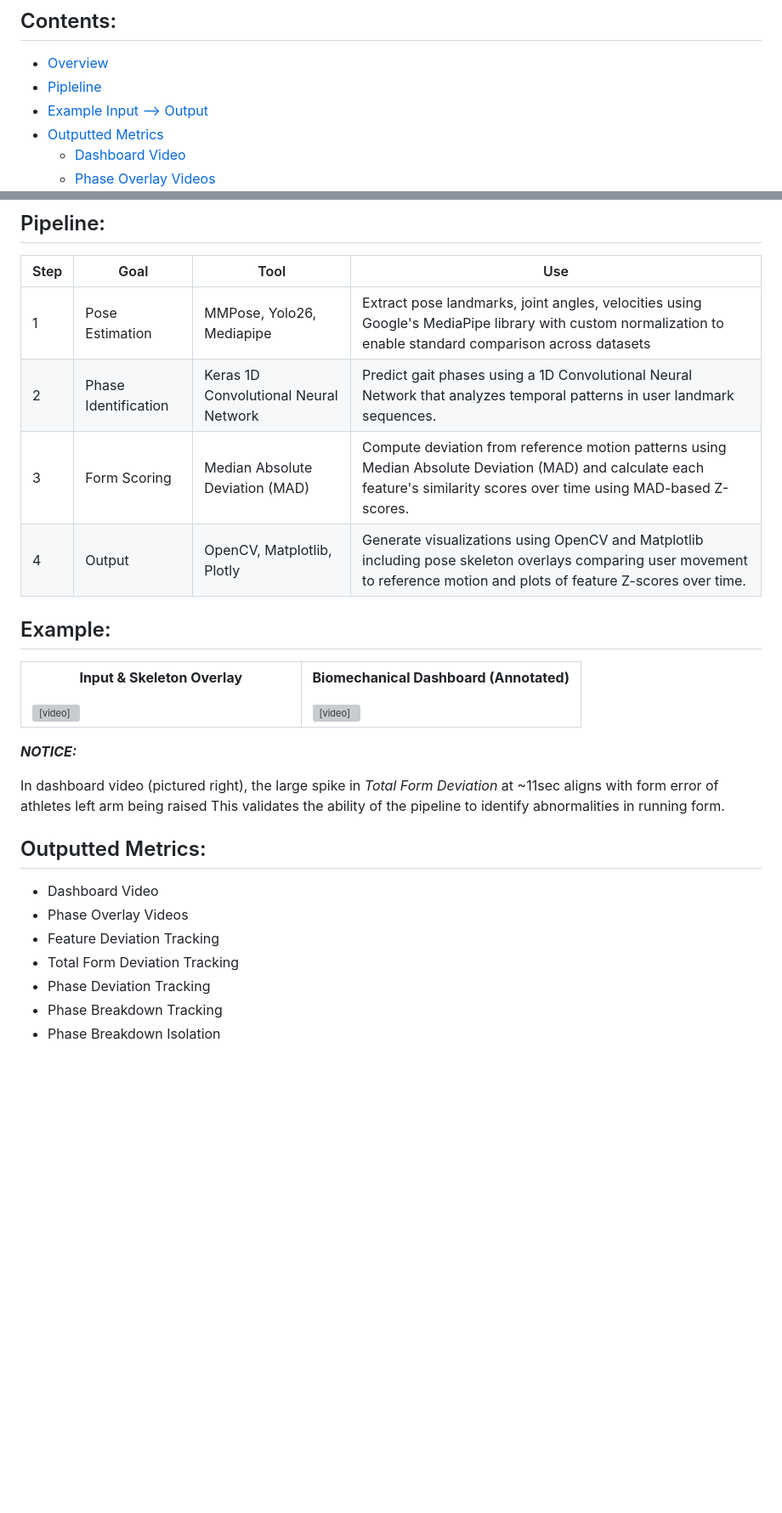
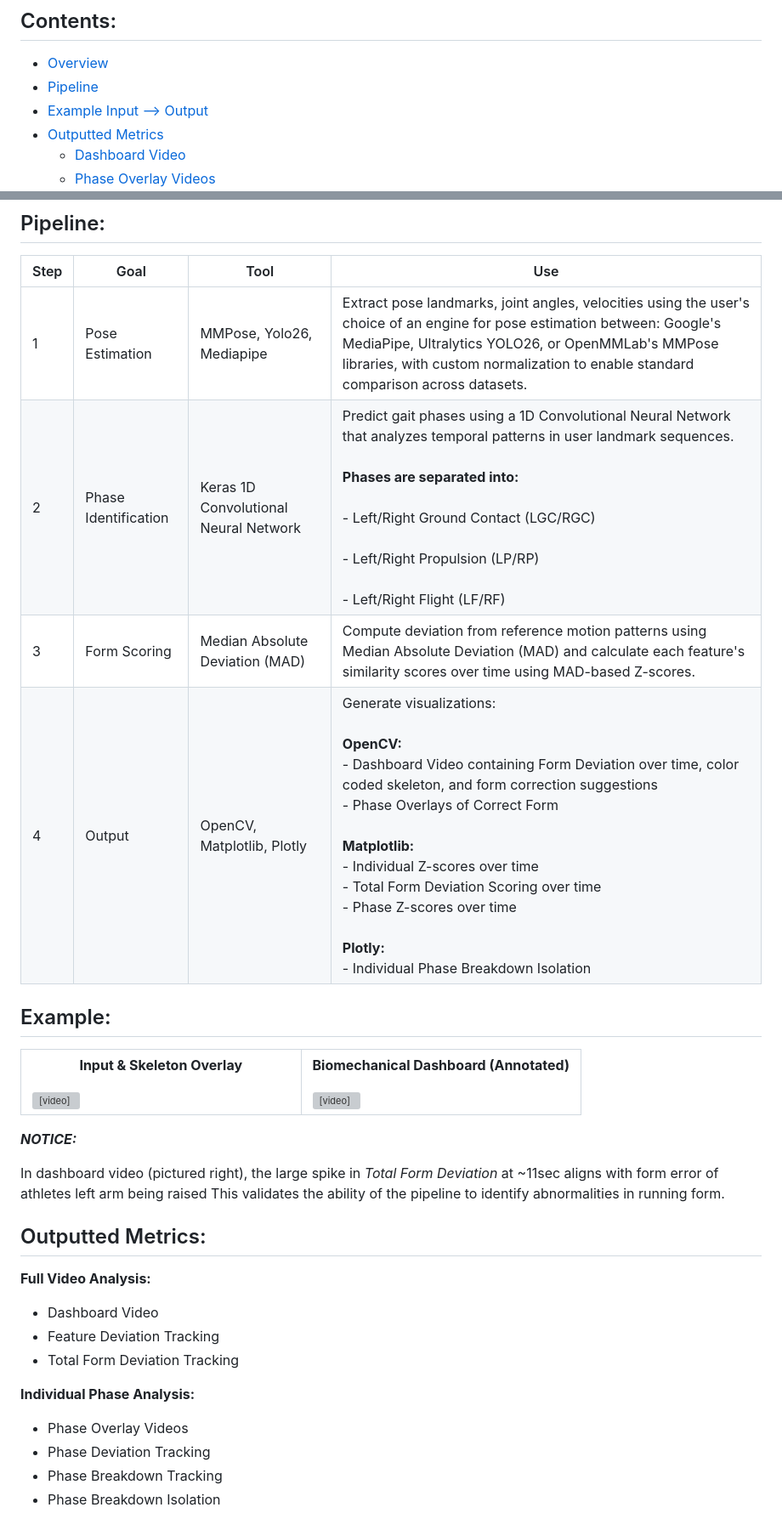
Before and after one commit to slaterdaniel/human-motion-analysis, a Markdown page: README.md, 2 parts joined by grey strips. Shown at 85% size. Rendered like a GitHub page; blank space fills up the shorter version; grey boxes are pictures that could not be loaded.

```diff
--- a/README.md
+++ b/README.md
@@ -2,7 +2,7 @@
 
 ## Contents:
 - [Overview](#overview)
-- [Pipleline](#pipeline)
+- [Pipeline](#pipeline)
 - [Example Input --> Output](#example)
 - [Outputted Metrics](#outputted-metrics)
     - [Dashboard Video](#dashboard)
@@ -22,10 +22,10 @@ The long-term goal is to support applications in athletic performance analysis,
 ## Pipeline:
 | Step | Goal                  | Tool                                  | Use                                                                                                                                                                       |
 |------|-----------------------|---------------------------------------|---------------------------------------------------------------------------------------------------------------------------------------------------------------------------|
-| 1    | Pose Estimation       | MMPose, Yolo26, Mediapipe             | Extract pose landmarks, joint angles, velocities using Google's MediaPipe library with custom normalization to enable standard comparison across datasets                 |
-| 2    | Phase Identification  | Keras 1D Convolutional Neural Network | Predict gait phases using a 1D Convolutional Neural Network that analyzes temporal patterns in user landmark sequences.                                                   |
+| 1    | Pose Estimation       | MMPose, Yolo26, Mediapipe             | Extract pose landmarks, joint angles, velocities using the user's choice of an engine for pose estimation between: Google's MediaPipe, Ultralytics YOLO26, or OpenMMLab's MMPose libraries, with custom normalization to enable standard comparison across datasets.                 |
+| 2    | Phase Identification  | Keras 1D Convolutional Neural Network | Predict gait phases using a 1D Convolutional Neural Network that analyzes temporal patterns in user landmark sequences. <br> <br> ****Phases are separated into:**** <br> <br> - Left/Right Ground Contact (LGC/RGC) <br> <br> - Left/Right Propulsion (LP/RP) <br> <br> - Left/Right Flight (LF/RF)                                                  |
 | 3    | Form Scoring          | Median Absolute Deviation (MAD)       | Compute deviation from reference motion patterns using Median Absolute Deviation (MAD) and calculate each feature's similarity scores over time using MAD-based Z-scores. |
-| 4    | Output                | OpenCV, Matplotlib, Plotly            | Generate visualizations using OpenCV and Matplotlib including pose skeleton overlays comparing user movement to reference motion and plots of feature Z-scores over time. |
+| 4    | Output                | OpenCV, Matplotlib, Plotly            | Generate visualizations: <br> <br> ****OpenCV:**** <br> - Dashboard Video containing Form Deviation over time, color coded skeleton, and form correction suggestions <br> - Phase Overlays of Correct Form <br> <br> ****Matplotlib:**** <br> - Individual Z-scores over time <br> - Total Form Deviation Scoring over time <br> - Phase Z-scores over time <br> <br> ****Plotly:**** <br> - Individual Phase Breakdown Isolation |
 
 ## Example:
 
@@ -49,10 +49,14 @@ This validates the ability of the pipeline to identify abnormalities in running
 
 ## Outputted Metrics:
 
+****Full Video Analysis:****
 - Dashboard Video
-- Phase Overlay Videos
 - Feature Deviation Tracking
 - Total Form Deviation Tracking
+
+
+****Individual Phase Analysis:****
+- Phase Overlay Videos
 - Phase Deviation Tracking
 - Phase Breakdown Tracking
 - Phase Breakdown Isolation
```
Also changed, not shown: other parts of README.md (+7 -4 lines).
